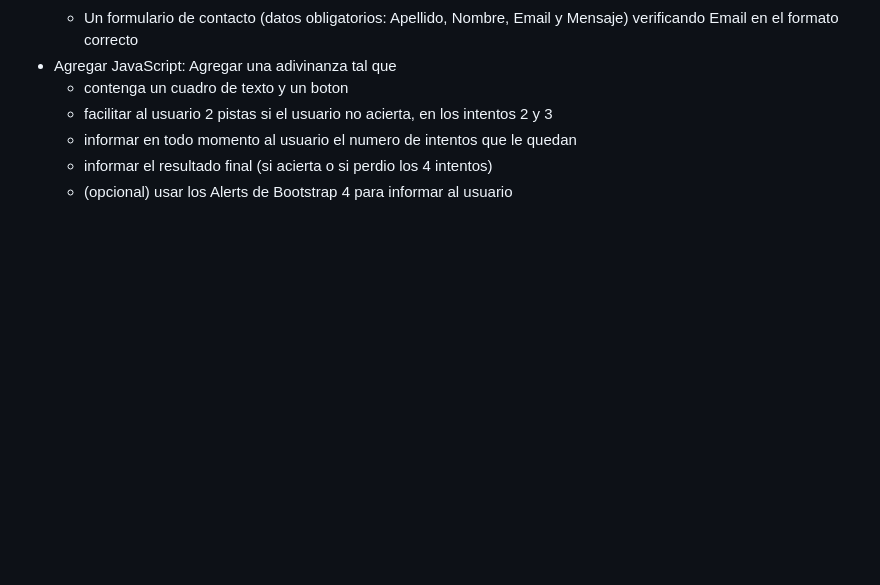
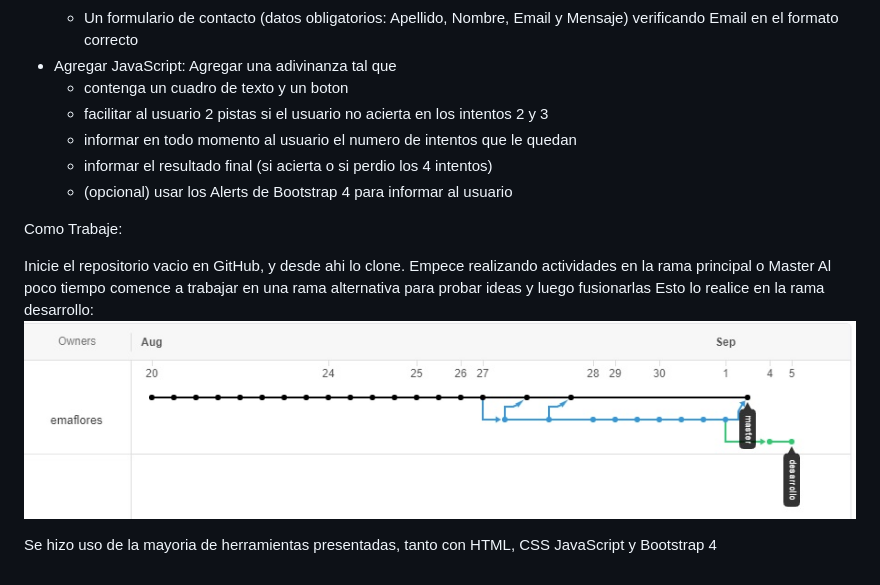
Before and after one commit to emaflores/CLIP-2020, a Markdown page: README.md, the part around the change. GitHub-like rendering; pictures changed too: img/timeline.jpg (added); blank space fills up the shorter version.

Commit message:
mejora de readme

```diff
--- a/README.md
+++ b/README.md
@@ -18,7 +18,18 @@ Tareas
       verificando Email en el formato correcto
 * Agregar JavaScript: Agregar una adivinanza tal que
     - contenga un cuadro de texto y un boton
-    - facilitar al usuario 2 pistas si el usuario no acierta, en los intentos 2 y 3
+    - facilitar al usuario 2 pistas si el usuario no acierta en los intentos 2 y 3
     - informar en todo momento al usuario el numero de intentos que le quedan
     - informar el resultado final (si acierta o si perdio los 4 intentos)
     - (opcional) usar los Alerts de Bootstrap 4 para informar al usuario
+
+Como Trabaje:
+
+Inicie el repositorio vacio en GitHub, y desde ahi lo clone.
+Empece realizando actividades en la rama principal o Master
+Al poco tiempo comence a trabajar en una rama alternativa
+para probar ideas y luego fusionarlas
+Esto lo realice en la rama desarrollo:
+![alt text1](img/timeline.jpg "grafico1")
+
+Se hizo uso de la mayoria de herramientas presentadas, tanto con HTML, CSS JavaScript y Bootstrap 4
```
